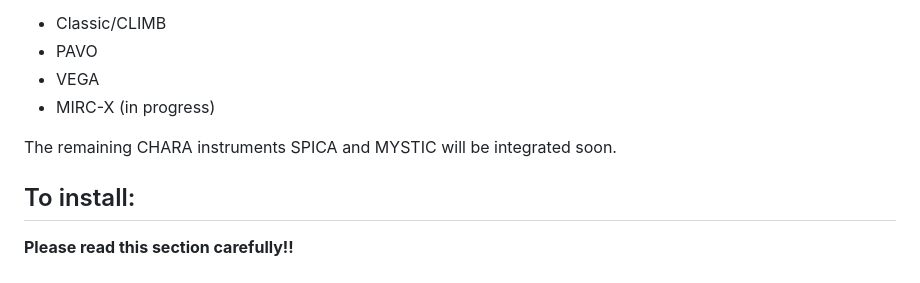
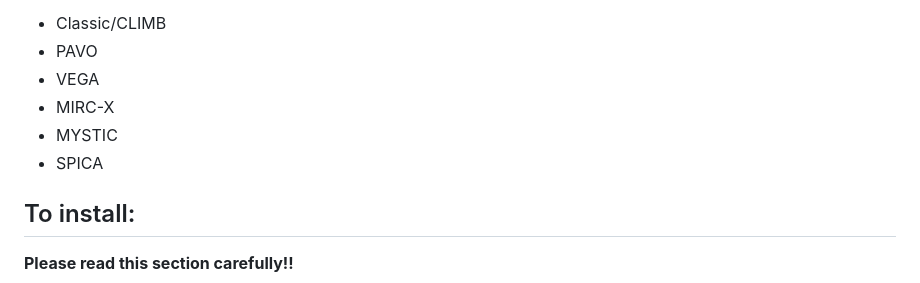
Before and after one commit to spaceashley/radpy, a Markdown page: README.md, the part around the change. GitHub-like rendering.

```diff
--- a/README.md
+++ b/README.md
@@ -9,9 +9,9 @@
 - Classic/CLIMB
 - PAVO
 - VEGA
-- MIRC-X (in progress)
-
-The remaining CHARA instruments SPICA and MYSTIC will be integrated soon.
+- MIRC-X
+- MYSTIC
+- SPICA
 
 ## To install:
 
```
